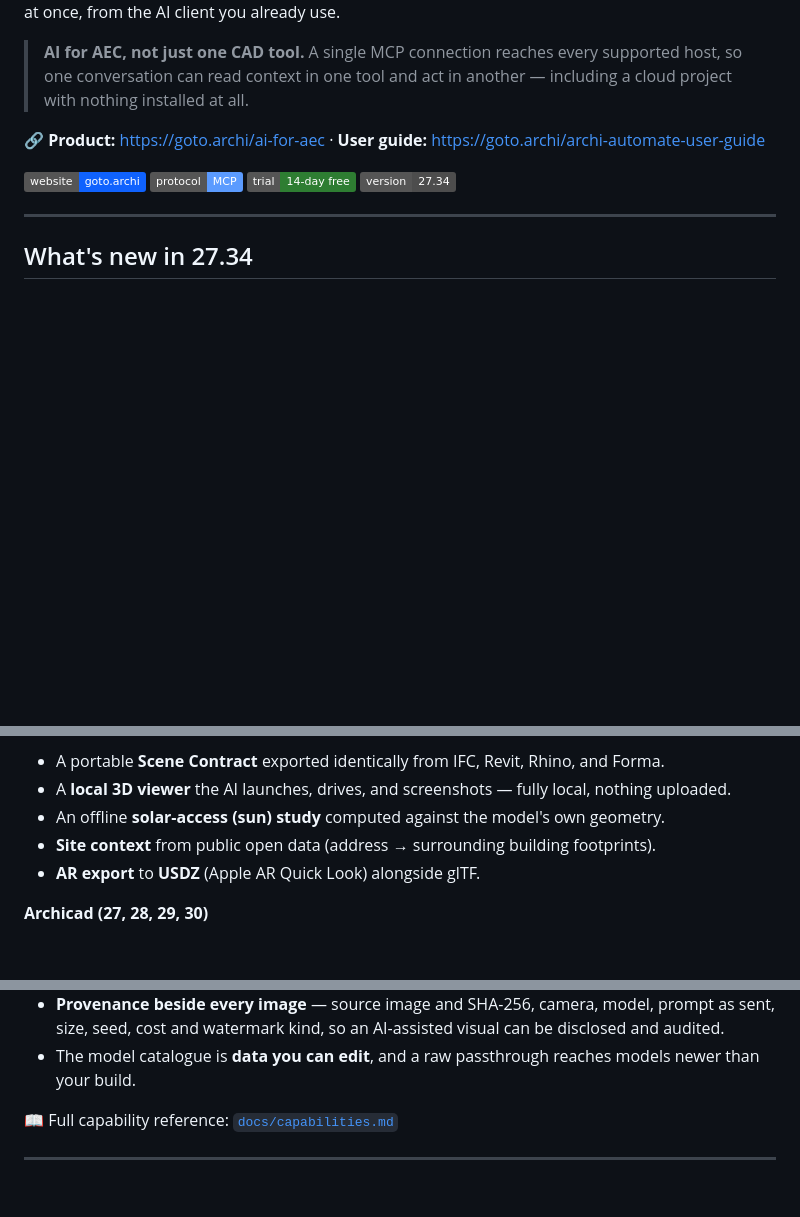
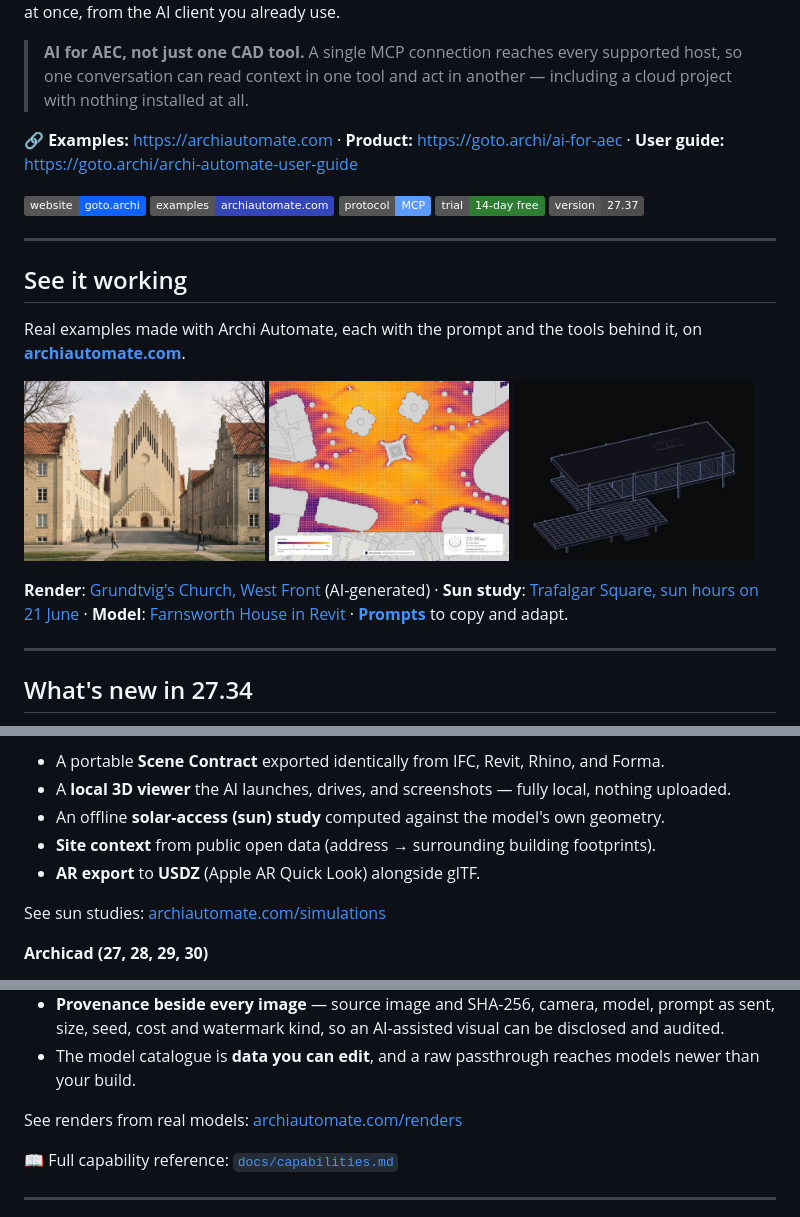
Before and after one commit to gotoarchi/archi-automate, a Markdown page: README.md, 3 parts joined by grey strips. Rendered like a GitHub page; pictures changed too: docs/media/showcase/farnsworth-house.jpg (added), docs/media/showcase/grundtvigs-church-west-front.jpg (added), docs/media/showcase/trafalgar-square-sun-hours.jpg (added); badges without logos; blank space fills up the shorter version.

Commit message:
README: link the examples on archiautomate.com
A "See it working" section with three showcase tiles (Grundtvig's Church
render, Trafalgar Square sun hours, Farnsworth House model), an Examples
badge and link line, links to the renders and sun studies under their
capability sections, an Examples entry in "Learn more", and the version
badge set to 27.37.

Co-Authored-By: Claude Opus 5.5 <noreply@anthropic.com>

```diff
--- a/README.md
+++ b/README.md
@@ -6,12 +6,27 @@ Archi Automate is a commercial **MCP (Model Context Protocol) server** that conn
 
 > **AI for AEC, not just one CAD tool.** A single MCP connection reaches every supported host, so one conversation can read context in one tool and act in another — including a cloud project with nothing installed at all.
 
-🔗 **Product:** https://goto.archi/ai-for-aec · **User guide:** https://goto.archi/archi-automate-user-guide
+🔗 **Examples:** https://archiautomate.com · **Product:** https://goto.archi/ai-for-aec · **User guide:** https://goto.archi/archi-automate-user-guide
 
 [![Website](https://img.shields.io/badge/website-goto.archi-0f62fe)](https://goto.archi/ai-for-aec)
+[![Examples](https://img.shields.io/badge/examples-archiautomate.com-3346B8)](https://archiautomate.com/)
 [![MCP](https://img.shields.io/badge/protocol-MCP-5b9bff)](https://modelcontextprotocol.io)
 [![Trial](https://img.shields.io/badge/trial-14--day%20free-2e7d32)](https://goto.archi/ai-for-aec)
-[![Version](https://img.shields.io/badge/version-27.34-4d4d4d)](https://goto.archi/ai-for-aec)
+[![Version](https://img.shields.io/badge/version-27.37-4d4d4d)](https://goto.archi/ai-for-aec)
+
+---
+
+## See it working
+
+Real examples made with Archi Automate, each with the prompt and the tools behind it, on **[archiautomate.com](https://archiautomate.com/examples/)**.
+
+<p>
+<a href="https://archiautomate.com/renders/grundtvigs-church-west-front/"><img src="docs/media/showcase/grundtvigs-church-west-front.jpg" width="32%" alt="Grundtvig's Church, West Front: an AI-generated render from a Revit view"></a>
+<a href="https://archiautomate.com/simulations/trafalgar-square-sun-hours/"><img src="docs/media/showcase/trafalgar-square-sun-hours.jpg" width="32%" alt="Trafalgar Square: hours of direct sun on 21 June, computed by Archi Automate and recorded in the Archi Automate viewer"></a>
+<a href="https://archiautomate.com/models/farnsworth-house-anatomi/"><img src="docs/media/showcase/farnsworth-house.jpg" width="32%" alt="Farnsworth House, modelled in Revit through Archi Automate"></a>
+</p>
+
+**Render**: [Grundtvig's Church, West Front](https://archiautomate.com/renders/grundtvigs-church-west-front/) (AI-generated) · **Sun study**: [Trafalgar Square, sun hours on 21 June](https://archiautomate.com/simulations/trafalgar-square-sun-hours/) · **Model**: [Farnsworth House in Revit](https://archiautomate.com/models/farnsworth-house-anatomi/) · **[Prompts](https://archiautomate.com/prompts/)** to copy and adapt.
 
 ---
 
@@ -120,6 +135,8 @@ Unreal Engine works in the Unreal Editor only and adds nothing to packaged proje
 - **Site context** from public open data (address → surrounding building footprints).
 - **AR export** to **USDZ** (Apple AR Quick Look) alongside glTF.
 
+See sun studies: [archiautomate.com/simulations](https://archiautomate.com/simulations/)
+
 **Archicad (27, 28, 29, 30)**
 - **Every element, every setting** (since 27.31) — create, read and change any element type with its documented settings: slabs, roofs, columns, beams, meshes, zones, hatches, curtain walls, stairs and railings with geometry; doors, windows, skylights and objects with their GDL parameters; materials, surfaces, layers and composites by name.
 - **Archicad's own functions** (since 27.32) — views and layouts, project settings, documentation, quantities and data, hotlinks, issues and BCF, Teamwork reservations, libraries, new GDL objects and freeform Morph elements.
@@ -149,6 +166,8 @@ Unreal Engine works in the Unreal Editor only and adds nothing to packaged proje
 - **Costed before it runs** — a free estimate for any model and size, an optional monthly cap, and a local ledger of what was actually spent.
 - **Provenance beside every image** — source image and SHA-256, camera, model, prompt as sent, size, seed, cost and watermark kind, so an AI-assisted visual can be disclosed and audited.
 - The model catalogue is **data you can edit**, and a raw passthrough reaches models newer than your build.
+
+See renders from real models: [archiautomate.com/renders](https://archiautomate.com/renders/)
 
 📖 Full capability reference: [`docs/capabilities.md`](docs/capabilities.md)
 
```
Also changed, not shown: other parts of README.md (+1 -0 lines).
